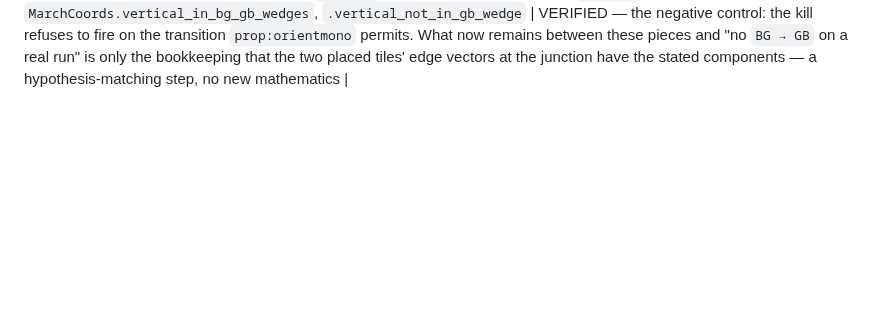
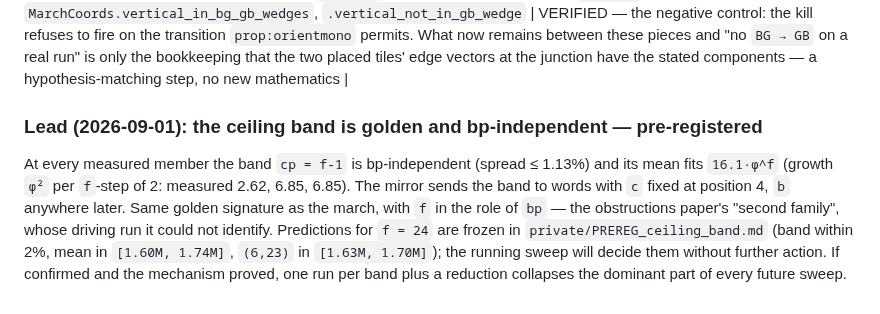
Before and after one commit to ElVec1o/erdos_634_proof, a Markdown page: lean/PAPER_MAP.md, the part around the change. GitHub-like rendering; blank space fills up the shorter version.

Commit message:
Pre-register the ceiling band: cp = f-1 is bp-independent and golden in f
At f = 12, 14, 18, 22 the cp = f-1 band is bp-independent with spreads 0.97
to 1.13 percent, and its means 5190, 13597, 93142, 638237 fit 16.1 * phi^f --
growth phi^2 per f-step of 2, measured 2.62, 6.85, 6.85. The mirror sends the
band to words with c fixed at position 4, so this is the obstructions paper's
'second family', golden in f where the march is golden in bp, with the run it
could not identify now pointed at by the mirror.

Frozen predictions for f=24 before any band word is measured: every (bp,23)
for bp in [5,13] within 2 percent of the band; band mean in [1.60M, 1.74M];
(6,23) in [1.63M, 1.70M]. The running sweep decides them. The band is ~19
percent of the f=22 node budget; a proved mechanism would collapse the
dominant bands of every future sweep.

```diff
--- a/lean/PAPER_MAP.md
+++ b/lean/PAPER_MAP.md
@@ -785,3 +785,14 @@ mechanism, and it is untested.
 
 | M-combo | positive combinations of the edge directions satisfy the wedge conditions; the dissection kill in that form | `MarchOverlap.coord_pos_of_combo`, `.Dissection.wedge_disjoint_combo` | VERIFIED — orientation-free: `coord (k+1)` has linear part `1` along the edge to `pts (k+1)` and `0` along the edge to `pts (k+2)`, so no `det` enters |
 | M-vert | the vertical solves both coefficient systems at a `BG → GB` junction, and provably **not** at `GB → BG` | `MarchCoords.vertical_in_bg_gb_wedges`, `.vertical_not_in_gb_wedge` | VERIFIED — the negative control: the kill refuses to fire on the transition `prop:orientmono` permits. What now remains between these pieces and "no `BG → GB` on a real run" is only the bookkeeping that the two placed tiles' edge vectors at the junction have the stated components — a hypothesis-matching step, no new mathematics |
+
+### Lead (2026-09-01): the ceiling band is golden and bp-independent — pre-registered
+
+At every measured member the band `cp = f-1` is bp-independent (spread ≤ 1.13%) and its mean fits
+`16.1·φ^f` (growth `φ²` per `f`-step of 2: measured 2.62, 6.85, 6.85). The mirror sends the band to
+words with `c` fixed at position 4, `b` anywhere later. Same golden signature as the march, with `f`
+in the role of `bp` — the obstructions paper's "second family", whose driving run it could not
+identify. Predictions for `f = 24` are frozen in `private/PREREG_ceiling_band.md` (band within 2%,
+mean in `[1.60M, 1.74M]`, `(6,23)` in `[1.63M, 1.70M]`); the running sweep will decide them without
+further action. If confirmed and the mechanism proved, one run per band plus a reduction collapses
+the dominant part of every future sweep.
```
